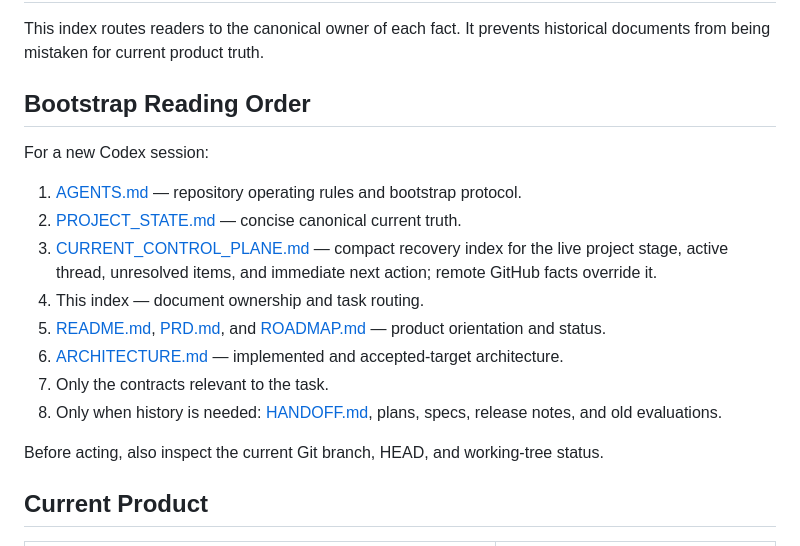
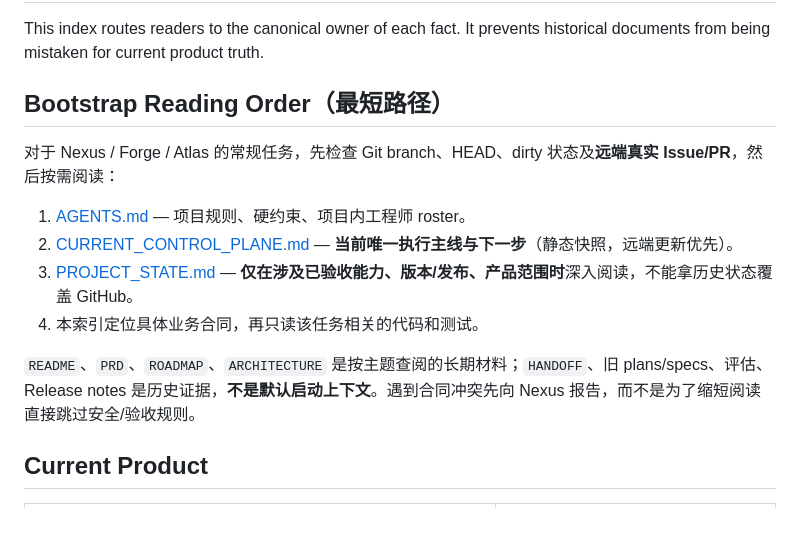
Before and after one commit to HWang0310/deep-talk-studio, a Markdown page: docs/INDEX.md, the part around the change. GitHub-like rendering; blank space fills up the shorter version.

Commit message:
docs(index): route engineers to task-specific canonical documents

```diff
--- a/docs/INDEX.md
+++ b/docs/INDEX.md
@@ -13,20 +13,16 @@ AIGC:
 
 This index routes readers to the canonical owner of each fact. It prevents historical documents from being mistaken for current product truth.
 
-## Bootstrap Reading Order
+## Bootstrap Reading Order（最短路径）
 
-For a new Codex session:
+对于 Nexus / Forge / Atlas 的常规任务，先检查 Git branch、HEAD、dirty 状态及**远端真实 Issue/PR**，然后按需阅读：
 
-1. [AGENTS.md](../AGENTS.md) — repository operating rules and bootstrap protocol.
-2. [PROJECT_STATE.md](../PROJECT_STATE.md) — concise canonical current truth.
-3. [CURRENT_CONTROL_PLANE.md](../CURRENT_CONTROL_PLANE.md) — compact recovery index for the live project stage, active thread, unresolved items, and immediate next action; remote GitHub facts override it.
-4. This index — document ownership and task routing.
-5. [README.md](../README.md), [PRD.md](../PRD.md), and [ROADMAP.md](../ROADMAP.md) — product orientation and status.
-6. [ARCHITECTURE.md](ARCHITECTURE.md) — implemented and accepted-target architecture.
-7. Only the contracts relevant to the task.
-8. Only when history is needed: [HANDOFF.md](../HANDOFF.md), plans, specs, release notes, and old evaluations.
+1. [AGENTS.md](../AGENTS.md) — 项目规则、硬约束、项目内工程师 roster。
+2. [CURRENT_CONTROL_PLANE.md](../CURRENT_CONTROL_PLANE.md) — **当前唯一执行主线与下一步**（静态快照，远端更新优先）。
+3. [PROJECT_STATE.md](../PROJECT_STATE.md) — **仅在涉及已验收能力、版本/发布、产品范围时**深入阅读，不能拿历史状态覆盖 GitHub。
+4. 本索引定位具体业务合同，再只读该任务相关的代码和测试。
 
-Before acting, also inspect the current Git branch, HEAD, and working-tree status.
+`README`、`PRD`、`ROADMAP`、`ARCHITECTURE` 是按主题查阅的长期材料；`HANDOFF`、旧 plans/specs、评估、Release notes 是历史证据，**不是默认启动上下文**。遇到合同冲突先向 Nexus 报告，而不是为了缩短阅读直接跳过安全/验收规则。
 
 ## Current Product
 
```
